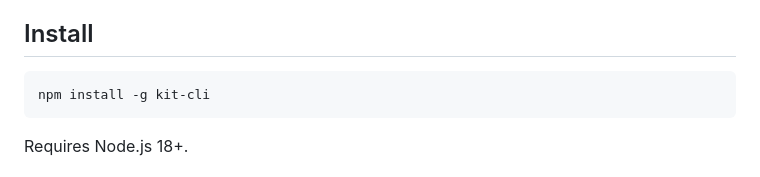
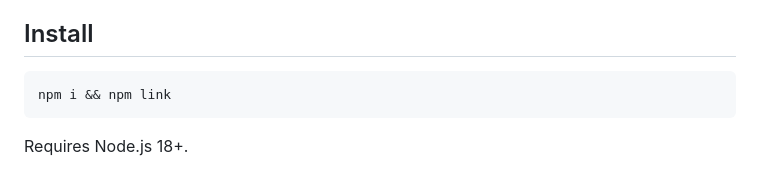
Before and after one commit to imjohnbo/kit-cli, a Markdown page: README.md, the part around the change. Rendered like a GitHub page.

Commit message:
Modify install command in README
Update installation instructions for kit-cli.

````diff
--- a/README.md
+++ b/README.md
@@ -5,7 +5,7 @@ A fully featured CLI for the [Kit](https://kit.com) (ConvertKit) email marketing
 ## Install
 
 ```
-npm install -g kit-cli
+npm i && npm link
 ```
 
 Requires Node.js 18+.
````
